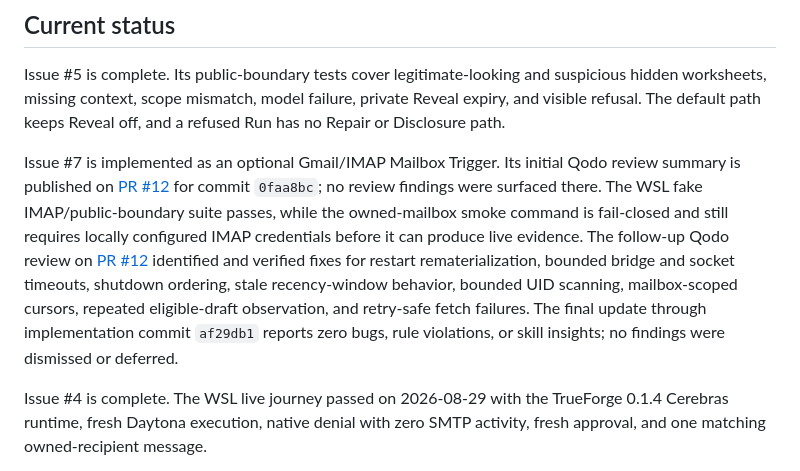
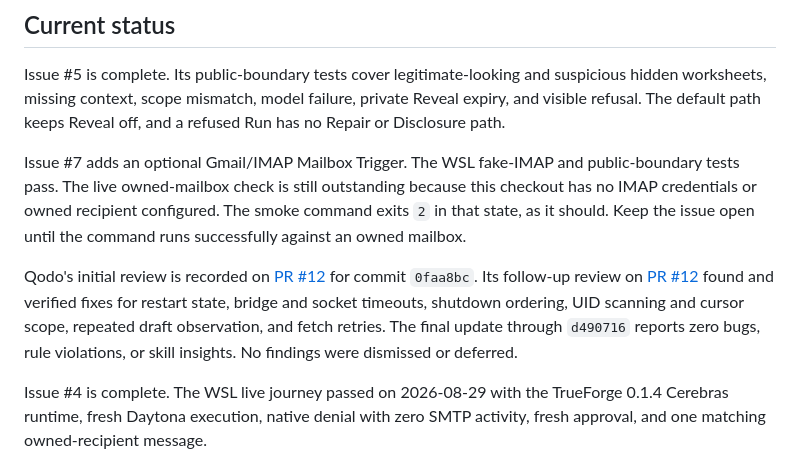
Before and after one commit to sivaratrisrinivas/peel, a Markdown page: README.md, the part around the change. Rendered like a GitHub page.

Commit message:
docs: state mailbox smoke verification gate

```diff
--- a/README.md
+++ b/README.md
@@ -112,18 +112,18 @@ suspicious hidden worksheets, missing context, scope mismatch, model failure,
 private Reveal expiry, and visible refusal. The default path keeps Reveal off,
 and a refused Run has no Repair or Disclosure path.
 
-Issue #7 is implemented as an optional Gmail/IMAP Mailbox Trigger. Its initial
-Qodo review summary is published on [PR #12](https://github.com/sivaratrisrinivas/peel/pull/12#issuecomment-5459264401)
-for commit `0faa8bc`; no review findings were surfaced there. The WSL fake
-IMAP/public-boundary suite passes, while the owned-mailbox smoke command is
-fail-closed and still requires locally configured IMAP credentials before it
-can produce live evidence. The follow-up Qodo review on [PR #12](https://github.com/sivaratrisrinivas/peel/pull/12#issuecomment-5459293770)
-identified and verified fixes for restart rematerialization, bounded bridge
-and socket timeouts, shutdown ordering, stale recency-window behavior, bounded
-UID scanning, mailbox-scoped cursors, repeated eligible-draft observation, and
-retry-safe fetch failures. The final update through implementation commit
-`af29db1` reports zero bugs, rule violations, or skill insights; no findings
-were dismissed or deferred.
+Issue #7 adds an optional Gmail/IMAP Mailbox Trigger. The WSL fake-IMAP and
+public-boundary tests pass. The live owned-mailbox check is still outstanding
+because this checkout has no IMAP credentials or owned recipient configured.
+The smoke command exits `2` in that state, as it should. Keep the issue open
+until the command runs successfully against an owned mailbox.
+
+Qodo's initial review is recorded on [PR #12](https://github.com/sivaratrisrinivas/peel/pull/12#issuecomment-5459264401)
+for commit `0faa8bc`. Its follow-up review on [PR #12](https://github.com/sivaratrisrinivas/peel/pull/12#issuecomment-5459293770)
+found and verified fixes for restart state, bridge and socket timeouts,
+shutdown ordering, UID scanning and cursor scope, repeated draft observation,
+and fetch retries. The final update through `d490716` reports zero bugs, rule
+violations, or skill insights. No findings were dismissed or deferred.
 
 Issue #4 is complete. The WSL live journey passed on 2026-08-29 with the
 TrueForge 0.1.4 Cerebras runtime, fresh Daytona execution, native denial with
```
